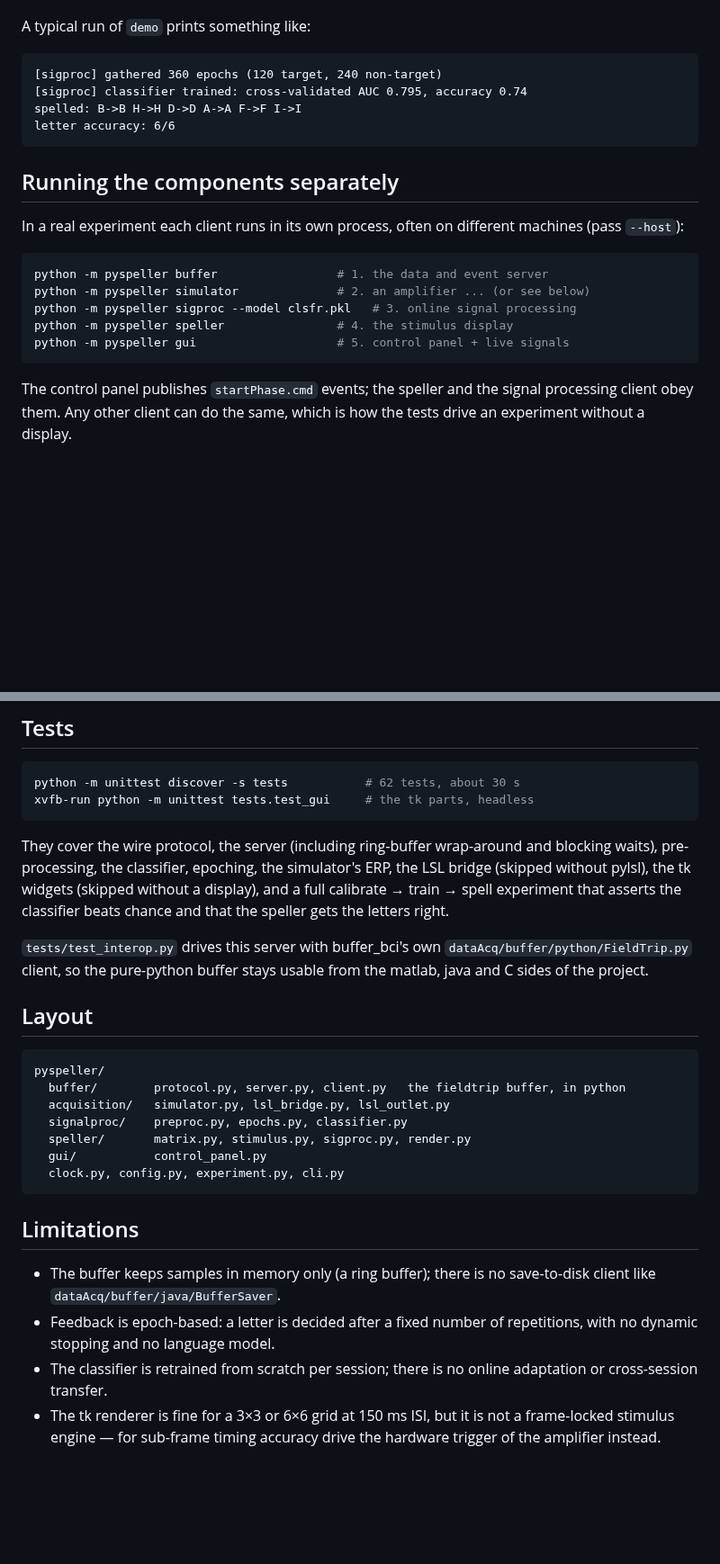
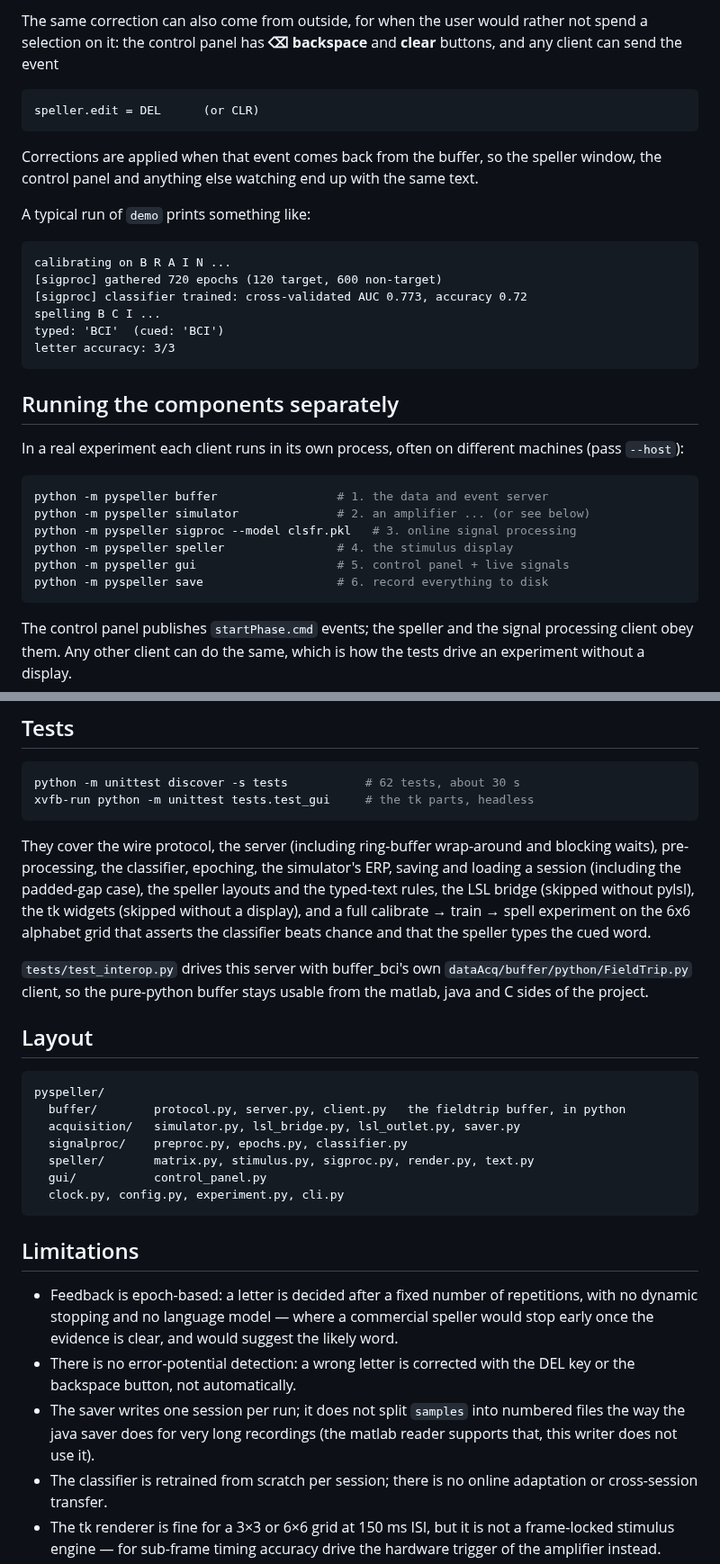
Before and after one commit to berdakh/pyspeller, a Markdown page: README.md, 2 parts joined by grey strips. Shown at 90% size. GitHub-like rendering; blank space fills up the shorter version.

````diff
--- a/README.md
+++ b/README.md
@@ -39,11 +73,22 @@ signal quality, the event stream and the letters as they are decoded.
+The same correction can also come from outside, for when the user would rather
+not spend a selection on it: the control panel has **⌫ backspace** and
+**clear** buttons, and any client can send the event
+
+    speller.edit = DEL      (or CLR)
+
+Corrections are applied when that event comes back from the buffer, so the
+speller window, the control panel and anything else watching end up with the
+same text.
 
 A typical run of `demo` prints something like:
 
 ```
-[sigproc] gathered 360 epochs (120 target, 240 non-target)
-[sigproc] classifier trained: cross-validated AUC 0.795, accuracy 0.74
-spelled: B->B H->H D->D A->A F->F I->I
-letter accuracy: 6/6
+calibrating on B R A I N ...
+[sigproc] gathered 720 epochs (120 target, 600 non-target)
+[sigproc] classifier trained: cross-validated AUC 0.773, accuracy 0.72
+spelling B C I ...
+typed: 'BCI'  (cued: 'BCI')
+letter accuracy: 3/3
 ```
 
 ## Running the components separately
@@ -57,6 +102,7 @@ python -m pyspeller simulator              # 2. an amplifier ... (or see below)
 python -m pyspeller sigproc --model clsfr.pkl   # 3. online signal processing
 python -m pyspeller speller                # 4. the stimulus display
 python -m pyspeller gui                    # 5. control panel + live signals
+python -m pyspeller save                   # 6. record everything to disk
 ```
 
 The control panel publishes `startPhase.cmd` events; the speller and the signal
@@ -143,9 +237,11 @@ xvfb-run python -m unittest tests.test_gui     # the tk parts, headless
 
 They cover the wire protocol, the server (including ring-buffer wrap-around and
 blocking waits), pre-processing, the classifier, epoching, the simulator's ERP,
-the LSL bridge (skipped without pylsl), the tk widgets (skipped without a
-display), and a full calibrate → train → spell experiment that asserts the
-classifier beats chance and that the speller gets the letters right.
+saving and loading a session (including the padded-gap case), the speller
+layouts and the typed-text rules, the LSL bridge (skipped without pylsl), the
+tk widgets (skipped without a display), and a full calibrate → train → spell
+experiment on the 6x6 alphabet grid that asserts the classifier beats chance
+and that the speller types the cued word.
 
 `tests/test_interop.py` drives this server with buffer_bci's own
 `dataAcq/buffer/python/FieldTrip.py` client, so the pure-python buffer stays
@@ -156,19 +252,24 @@ usable from the matlab, java and C sides of the project.
 ```
 pyspeller/
   buffer/        protocol.py, server.py, client.py   the fieldtrip buffer, in python
-  acquisition/   simulator.py, lsl_bridge.py, lsl_outlet.py
+  acquisition/   simulator.py, lsl_bridge.py, lsl_outlet.py, saver.py
   signalproc/    preproc.py, epochs.py, classifier.py
-  speller/       matrix.py, stimulus.py, sigproc.py, render.py
+  speller/       matrix.py, stimulus.py, sigproc.py, render.py, text.py
   gui/           control_panel.py
   clock.py, config.py, experiment.py, cli.py
 ```
 
 ## Limitations
 
-* The buffer keeps samples in memory only (a ring buffer); there is no
-  save-to-disk client like `dataAcq/buffer/java/BufferSaver`.
 * Feedback is epoch-based: a letter is decided after a fixed number of
-  repetitions, with no dynamic stopping and no language model.
+  repetitions, with no dynamic stopping and no language model — where a
+  commercial speller would stop early once the evidence is clear, and would
+  suggest the likely word.
+* There is no error-potential detection: a wrong letter is corrected with the
+  DEL key or the backspace button, not automatically.
+* The saver writes one session per run; it does not split `samples` into
+  numbered files the way the java saver does for very long recordings (the
+  matlab reader supports that, this writer does not use it).
 * The classifier is retrained from scratch per session; there is no online
   adaptation or cross-session transfer.
 * The tk renderer is fine for a 3×3 or 6×6 grid at 150 ms ISI, but it is not a
````
Also changed, not shown: other parts of README.md (+86 -4 lines), docs/screenshot.png, 15 other files.
